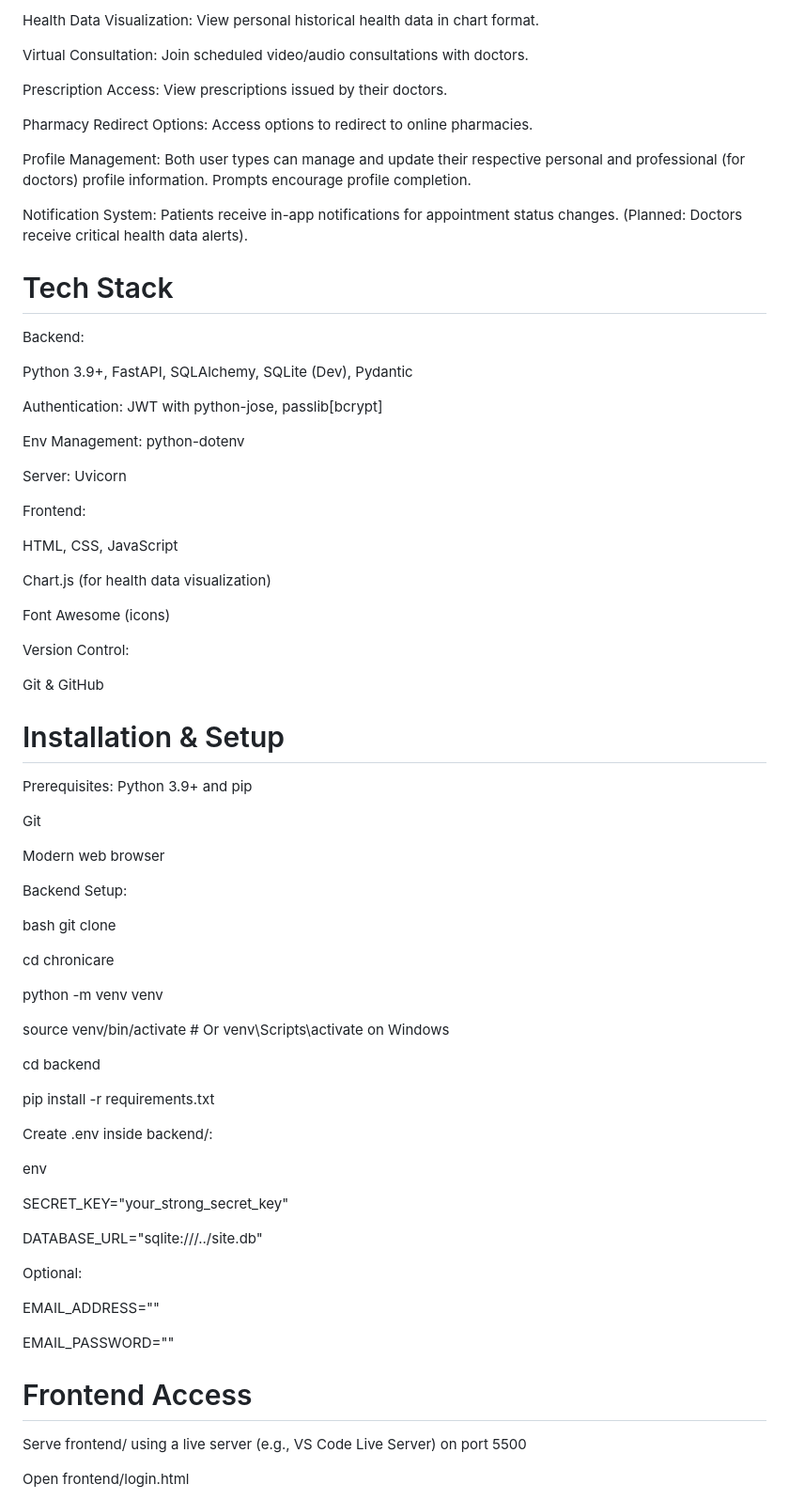
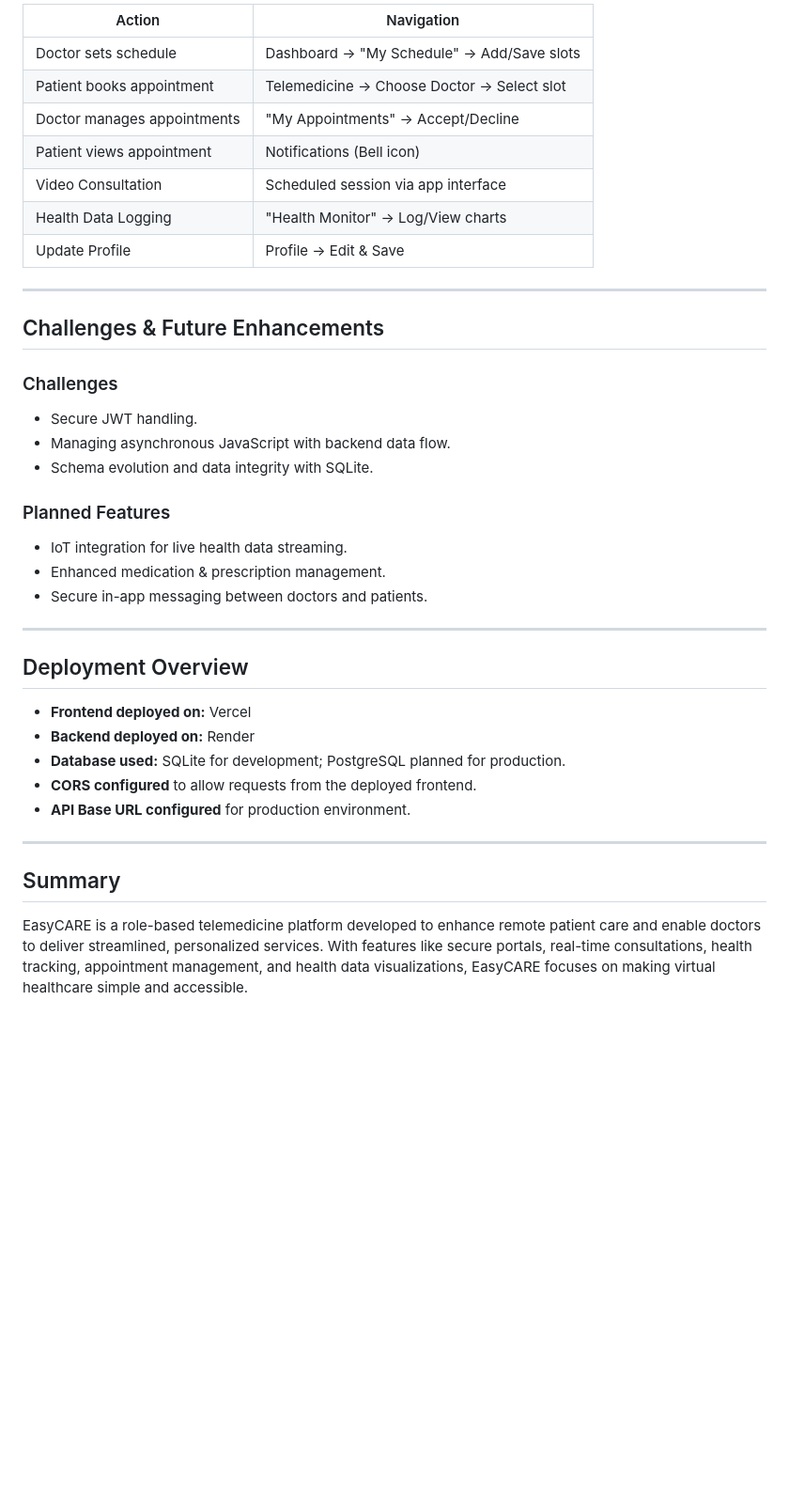
Before and after one commit to RhithanyaParthasarathi/EasyCARE, a Markdown page: README.md, the part around the change printed below. Shown: that part at 94% size. Rendered like a GitHub page; blank space fills up the shorter version.

Commit message:
Updated easycare README.md

```diff
--- a/README.md
+++ b/README.md
@@ -40,82 +72,41 @@ Patient Tools:
 
-   Health Data Visualization: View personal historical health data in chart format.
+| Action                      | Navigation                                   |
+|-----------------------------|----------------------------------------------|
+| Doctor sets schedule        | Dashboard → "My Schedule" → Add/Save slots   |
+| Patient books appointment   | Telemedicine → Choose Doctor → Select slot   |
+| Doctor manages appointments | "My Appointments" → Accept/Decline           |
+| Patient views appointment   | Notifications (Bell icon)                    |
+| Video Consultation          | Scheduled session via app interface          |
+| Health Data Logging         | "Health Monitor" → Log/View charts           |
+| Update Profile              | Profile → Edit & Save                        |
 
-   Virtual Consultation: Join scheduled video/audio consultations with doctors.
+---
 
-   Prescription Access: View prescriptions issued by their doctors.
+## Challenges & Future Enhancements
 
-   Pharmacy Redirect Options: Access options to redirect to online pharmacies.
+### Challenges
+- Secure JWT handling.
+- Managing asynchronous JavaScript with backend data flow.
+- Schema evolution and data integrity with SQLite.
 
-Profile Management: Both user types can manage and update their respective personal and professional (for doctors) profile information. Prompts encourage profile completion.
+### Planned Features
+- IoT integration for live health data streaming.
+- Enhanced medication & prescription management.
+- Secure in-app messaging between doctors and patients.
 
-Notification System: Patients receive in-app notifications for appointment status changes. (Planned: Doctors receive critical health data alerts).
+---
 
-# Tech Stack
+## Deployment Overview
 
-Backend:
+- **Frontend deployed on:** Vercel
+- **Backend deployed on:** Render
+- **Database used:** SQLite for development; PostgreSQL planned for production.
+- **CORS configured** to allow requests from the deployed frontend.
+- **API Base URL configured** for production environment.
 
-Python 3.9+, FastAPI, SQLAlchemy, SQLite (Dev), Pydantic
+---
 
-Authentication: JWT with python-jose, passlib[bcrypt]
+## Summary
 
-Env Management: python-dotenv
+EasyCARE is a role-based telemedicine platform developed to enhance remote patient care and enable doctors to deliver streamlined, personalized services. With features like secure portals, real-time consultations, health tracking, appointment management, and health data visualizations, EasyCARE focuses on making virtual healthcare simple and accessible.
 
-Server: Uvicorn
-
-Frontend:
-
-HTML, CSS, JavaScript
-
-Chart.js (for health data visualization)
-
-Font Awesome (icons)
-
-Version Control:
-
-Git & GitHub
-
-# Installation & Setup
-
-Prerequisites:
-Python 3.9+ and pip
-
-Git
-
-Modern web browser
-
-
-Backend Setup:
-
-bash
-git clone <repository-url>
-
-cd chronicare
-
-python -m venv venv
-
-source venv/bin/activate  # Or venv\Scripts\activate on Windows
-
-cd backend
-
-pip install -r requirements.txt
-
-
-Create .env inside backend/:
-
-env
-
-SECRET_KEY="your_strong_secret_key"
-
-DATABASE_URL="sqlite:///../site.db"
-
-Optional:
-
-EMAIL_ADDRESS=""
-
-EMAIL_PASSWORD=""
-
-# Frontend Access
-Serve frontend/ using a live server (e.g., VS Code Live Server) on port 5500
-
-Open frontend/login.html
-
```
Also changed, not shown: other parts of README.md (+51 -89 lines).
